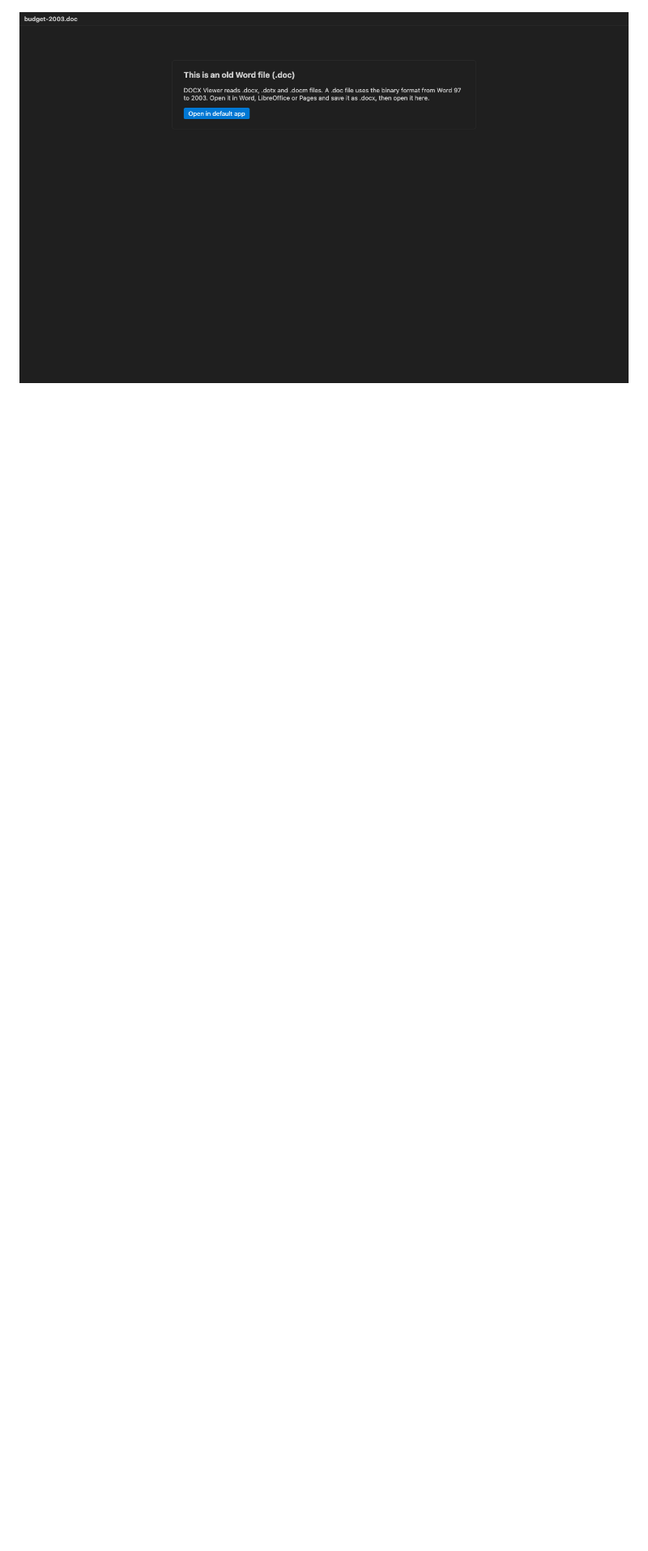
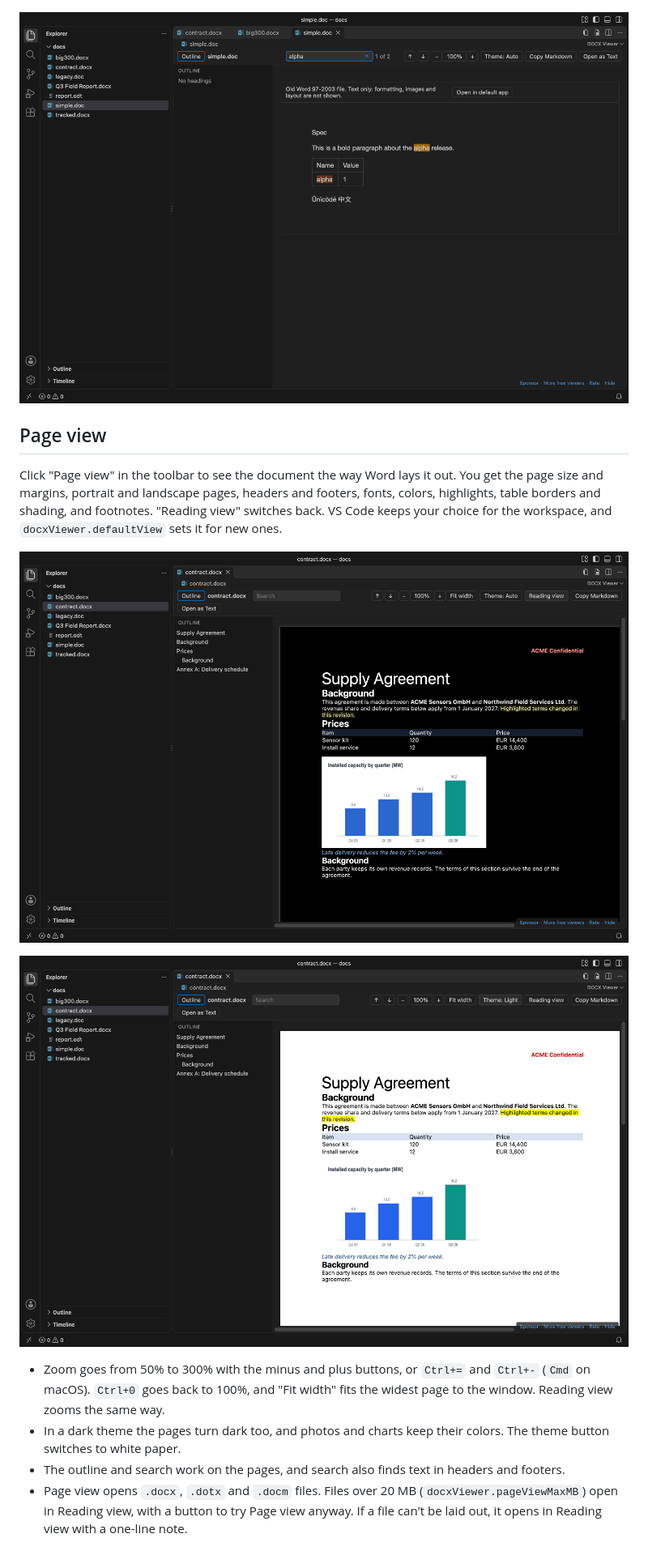
Before and after one commit to theluckystrike/docx-viewer-vscode, a Markdown page: README.md, the part around one of its changes. Shown at 81% size. Drawn GitHub-style; pictures changed too: images/screenshot-doc-notice.png (deleted), images/vscode-doc-text.png (added), images/vscode-page-dark.png (added); blank space fills up the shorter version.

```diff
--- a/README.md
+++ b/README.md
@@ -33,4 +33,18 @@ An old binary `.doc` file opens to a short message that explains the format and
 
 ![The report in a light VS Code theme with a search for "region", on match 4 of 8](images/screenshot-light.png)
 
-![The message for an old .doc file, with an Open in default app button](images/screenshot-doc-notice.png)
+![An old Word 97-2003 .doc file shown as text, with the grey text-only bar and its table](images/vscode-doc-text.png)
+
+## Page view
+
+Click "Page view" in the toolbar to see the document the way Word lays it out. You get the page size and margins, portrait and landscape pages, headers and footers, fonts, colors, highlights, table borders and shading, and footnotes. "Reading view" switches back. VS Code keeps your choice for the workspace, and `docxViewer.defaultView` sets it for new ones.
+
+![A supply contract in Page view in dark mode, with the header, a table and a chart on the first page](images/vscode-page-dark.png)
+
+![The same contract in Page view on white paper](images/vscode-page-light.png)
+
+- Zoom goes from 50% to 300% with the minus and plus buttons, or `Ctrl+=` and `Ctrl+-` (`Cmd` on macOS). `Ctrl+0` goes back to 100%, and "Fit width" fits the widest page to the window. Reading view zooms the same way.
+- In a dark theme the pages turn dark too, and photos and charts keep their colors. The theme button switches to white paper.
+- The outline and search work on the pages, and search also finds text in headers and footers.
+- Page view opens `.docx`, `.dotx` and `.docm` files. Files over 20 MB (`docxViewer.pageViewMaxMB`) open in Reading view, with a button to try Page view anyway. If a file can't be laid out, it opens in Reading view with a one-line note.
+
```
Also changed, not shown: other parts of README.md (+20 -8 lines), CHANGELOG.md (+9 -0 lines), images/vscode-tracked-dark.png (added), 2 other files.
